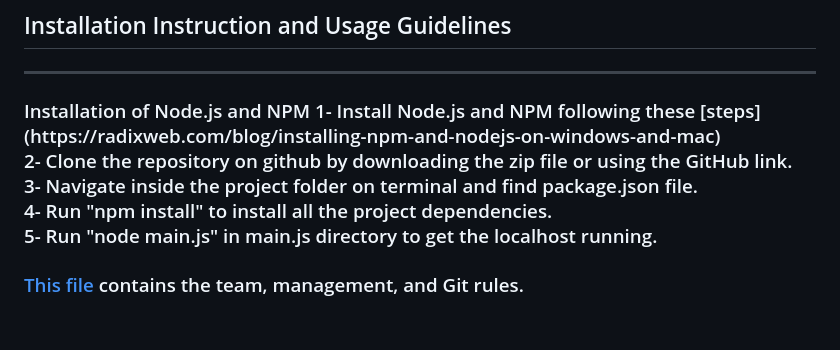
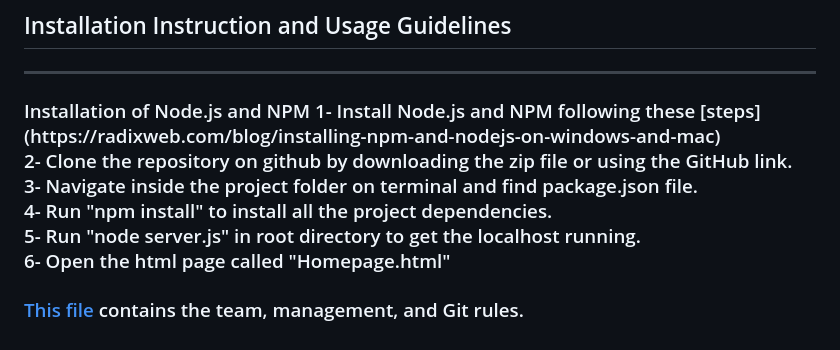
Before and after one commit to YeeHawCordinator2/VTALVN-soen341projectF2023, a Markdown page: README.md, the part around the change. Drawn GitHub-style.

Commit message:
Update README.md
update read me file - > install instruction

```diff
--- a/README.md
+++ b/README.md
@@ -274,6 +274,7 @@ For these reasons, Bootstrap became the better framework option for our team for
 2- Clone the repository on github by downloading the zip file or using the GitHub link. <br>
 3- Navigate inside the project folder on terminal and find package.json file. <br>
 4- Run "npm install" to install all the project dependencies. <br>
-5- Run "node main.js" in main.js directory to get the localhost running. <br>
+5- Run "node server.js" in root directory to get the localhost running. <br>
+6- Open the html page called "Homepage.html"
 
 ### [This file](https://github.com/YeeHawCordinator2/VTALVN-soen341projectF2023/wiki/Team-rules) contains the team, management, and Git rules.
```
